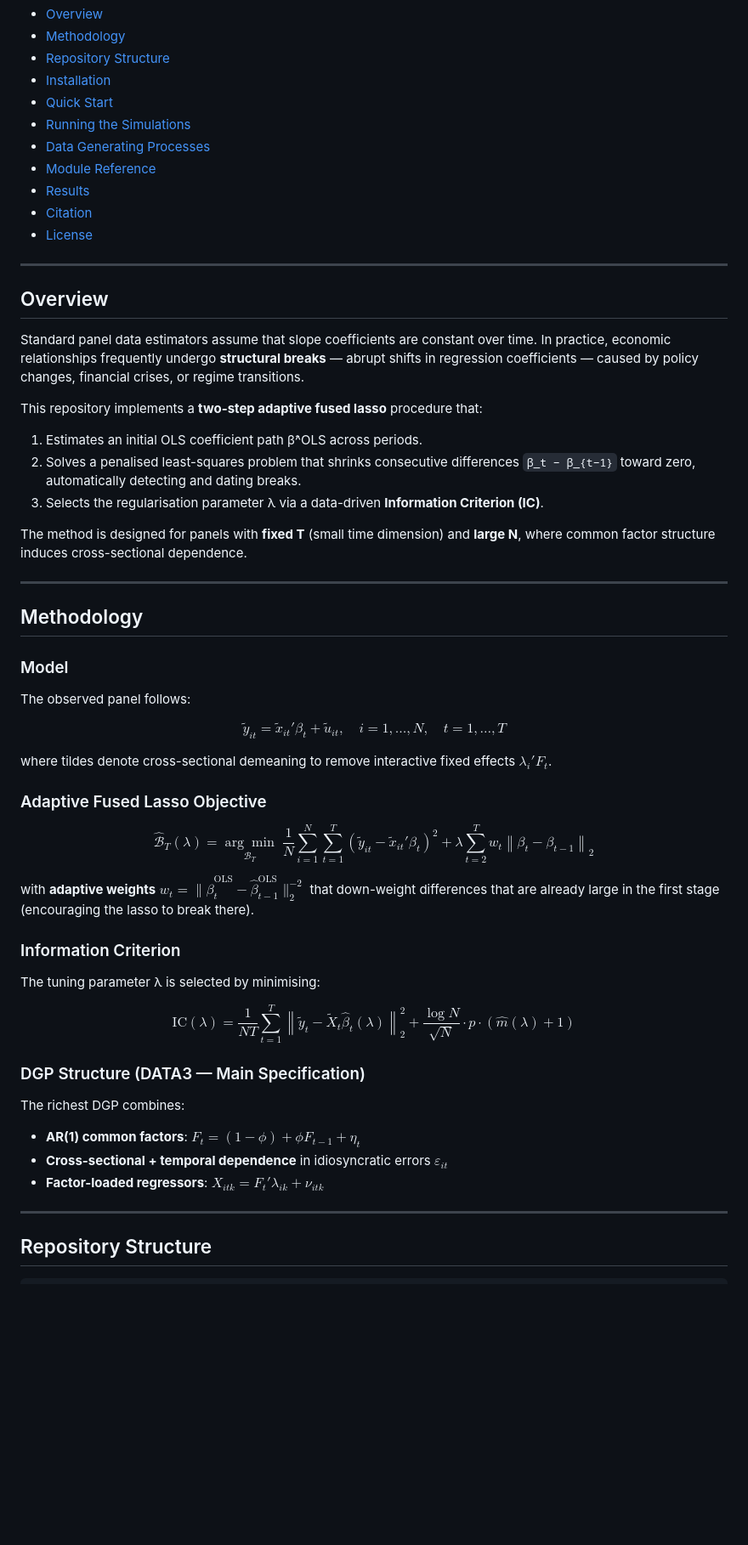
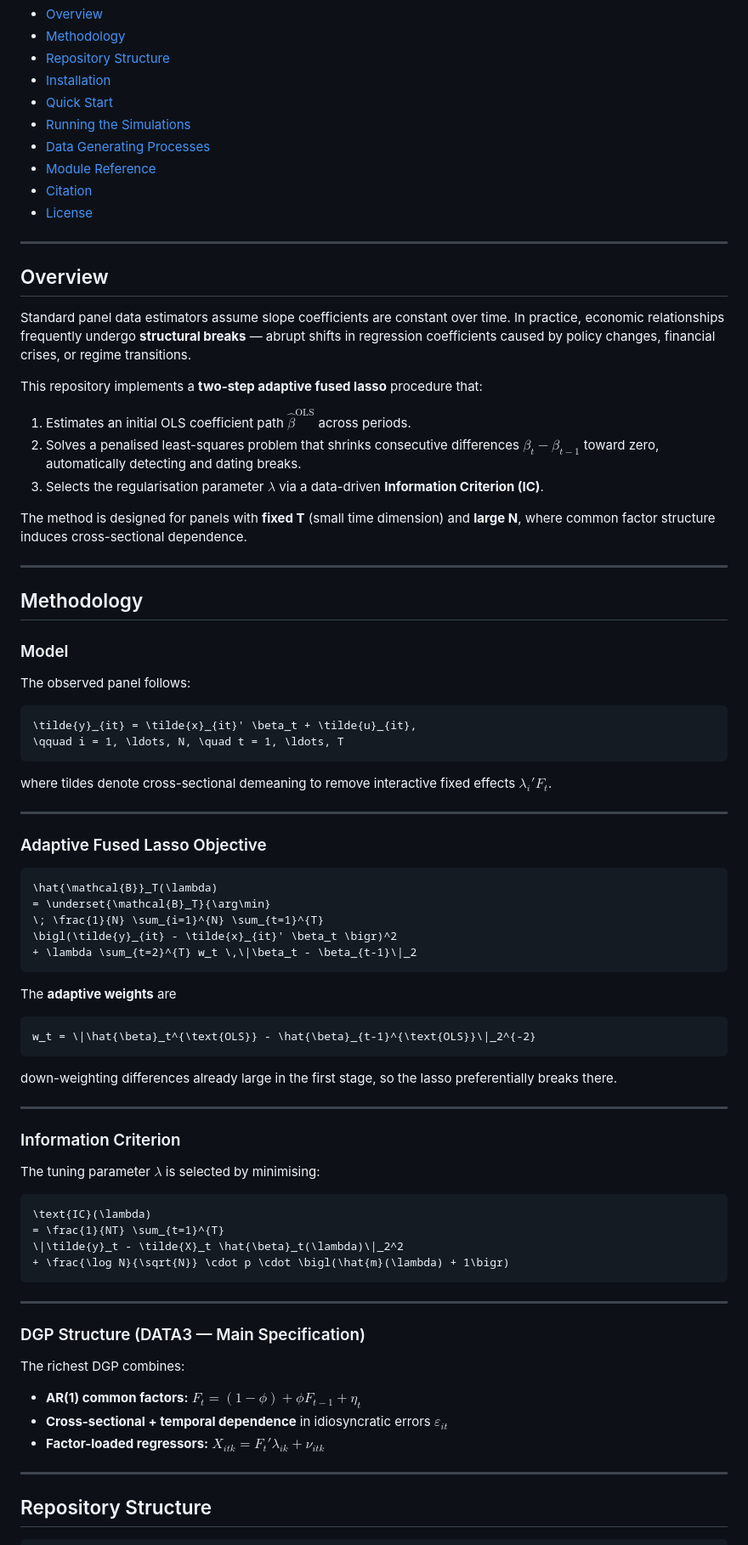
Before and after one commit to YousefKad/Detecting-Breaks-Via-the-Fused-Lasso-packaged, a Markdown page: README.md, the part around one of its changes. Shown at 85% size. Drawn GitHub-style; blank space fills up the shorter version.

````diff
--- a/README.md
+++ b/README.md
@@ -23,7 +23,6 @@
 - [Running the Simulations](#running-the-simulations)
 - [Data Generating Processes](#data-generating-processes)
 - [Module Reference](#module-reference)
-- [Results](#results)
 - [Citation](#citation)
 - [License](#license)
 
@@ -31,13 +30,13 @@
 
 ## Overview
 
-Standard panel data estimators assume that slope coefficients are constant over time. In practice, economic relationships frequently undergo **structural breaks** — abrupt shifts in regression coefficients — caused by policy changes, financial crises, or regime transitions.
+Standard panel data estimators assume slope coefficients are constant over time. In practice, economic relationships frequently undergo **structural breaks** — abrupt shifts in regression coefficients caused by policy changes, financial crises, or regime transitions.
 
 This repository implements a **two-step adaptive fused lasso** procedure that:
 
-1. Estimates an initial OLS coefficient path β̂^OLS across periods.
-2. Solves a penalised least-squares problem that shrinks consecutive differences `β_t − β_{t−1}` toward zero, automatically detecting and dating breaks.
-3. Selects the regularisation parameter λ via a data-driven **Information Criterion (IC)**.
+1. Estimates an initial OLS coefficient path $\hat{\beta}^{\text{OLS}}$ across periods.
+2. Solves a penalised least-squares problem that shrinks consecutive differences $\beta_t - \beta_{t-1}$ toward zero, automatically detecting and dating breaks.
+3. Selects the regularisation parameter $\lambda$ via a data-driven **Information Criterion (IC)**.
 
 The method is designed for panels with **fixed T** (small time dimension) and **large N**, where common factor structure induces cross-sectional dependence.
 
@@ -49,28 +48,55 @@ The method is designed for panels with **fixed T** (small time dimension) and **
 
 The observed panel follows:
 
-$$\tilde{y}_{it} = \tilde{x}_{it}' \beta_t + \tilde{u}_{it}, \quad i = 1, \ldots, N, \quad t = 1, \ldots, T$$
+```math
+\tilde{y}_{it} = \tilde{x}_{it}' \beta_t + \tilde{u}_{it},
+\qquad i = 1, \ldots, N, \quad t = 1, \ldots, T
+```
 
 where tildes denote cross-sectional demeaning to remove interactive fixed effects $\lambda_i' F_t$.
 
+---
+
 ### Adaptive Fused Lasso Objective
 
-$$\hat{\mathcal{B}}_T(\lambda) = \underset{\mathcal{B}_T}{\arg\min} \; \frac{1}{N} \sum_{i=1}^{N} \sum_{t=1}^{T} \left( \tilde{y}_{it} - \tilde{x}_{it}' \beta_t \right)^2 + \lambda \sum_{t=2}^{T} w_t \left\| \beta_t - \beta_{t-1} \right\|_2$$
+```math
+\hat{\mathcal{B}}_T(\lambda)
+= \underset{\mathcal{B}_T}{\arg\min}
+\; \frac{1}{N} \sum_{i=1}^{N} \sum_{t=1}^{T}
+\bigl(\tilde{y}_{it} - \tilde{x}_{it}' \beta_t \bigr)^2
++ \lambda \sum_{t=2}^{T} w_t \,\|\beta_t - \beta_{t-1}\|_2
+```
 
-with **adaptive weights** $w_t = \|\hat{\beta}_t^{\text{OLS}} - \hat{\beta}_{t-1}^{\text{OLS}}\|_2^{-2}$ that down-weight differences that are already large in the first stage (encouraging the lasso to break there).
+The **adaptive weights** are
+
+```math
+w_t = \|\hat{\beta}_t^{\text{OLS}} - \hat{\beta}_{t-1}^{\text{OLS}}\|_2^{-2}
+```
+
+down-weighting differences already large in the first stage, so the lasso preferentially breaks there.
+
+---
 
 ### Information Criterion
 
-The tuning parameter λ is selected by minimising:
+The tuning parameter $\lambda$ is selected by minimising:
 
-$$\text{IC}(\lambda) = \frac{1}{NT} \sum_{t=1}^{T} \left\| \tilde{y}_t - \tilde{X}_t \hat{\beta}_t(\lambda) \right\|_2^2 + \frac{\log N}{\sqrt{N}} \cdot p \cdot (\hat{m}(\lambda) + 1)$$
+```math
+\text{IC}(\lambda)
+= \frac{1}{NT} \sum_{t=1}^{T}
+\|\tilde{y}_t - \tilde{X}_t \hat{\beta}_t(\lambda)\|_2^2
++ \frac{\log N}{\sqrt{N}} \cdot p \cdot \bigl(\hat{m}(\lambda) + 1\bigr)
+```
+
+---
 
 ### DGP Structure (DATA3 — Main Specification)
 
 The richest DGP combines:
-- **AR(1) common factors**: $F_t = (1-\phi) + \phi F_{t-1} + \eta_t$
+
+- **AR(1) common factors:** $F_t = (1-\phi) + \phi F_{t-1} + \eta_t$
 - **Cross-sectional + temporal dependence** in idiosyncratic errors $\varepsilon_{it}$
-- **Factor-loaded regressors**: $X_{itk} = F_t' \lambda_{ik} + \nu_{itk}$
+- **Factor-loaded regressors:** $X_{itk} = F_t' \lambda_{ik} + \nu_{itk}$
 
 ---
 
````
Also changed, not shown: other parts of README.md (+45 -75 lines).
